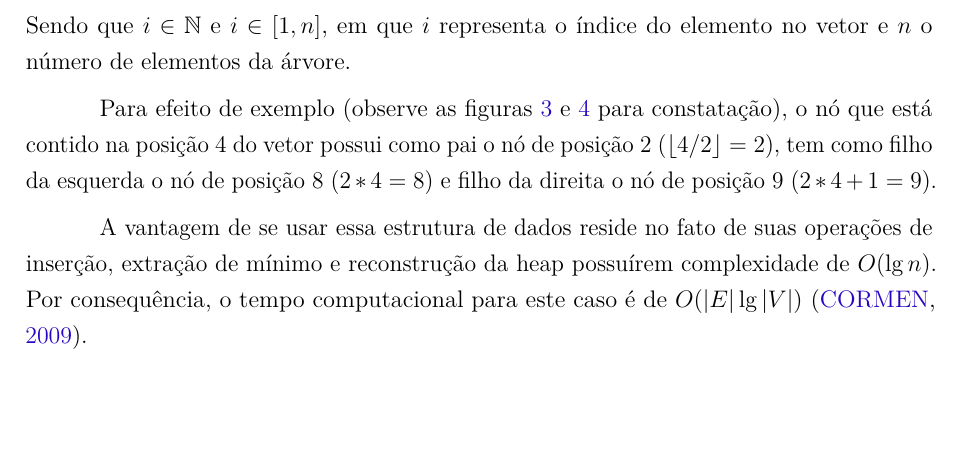
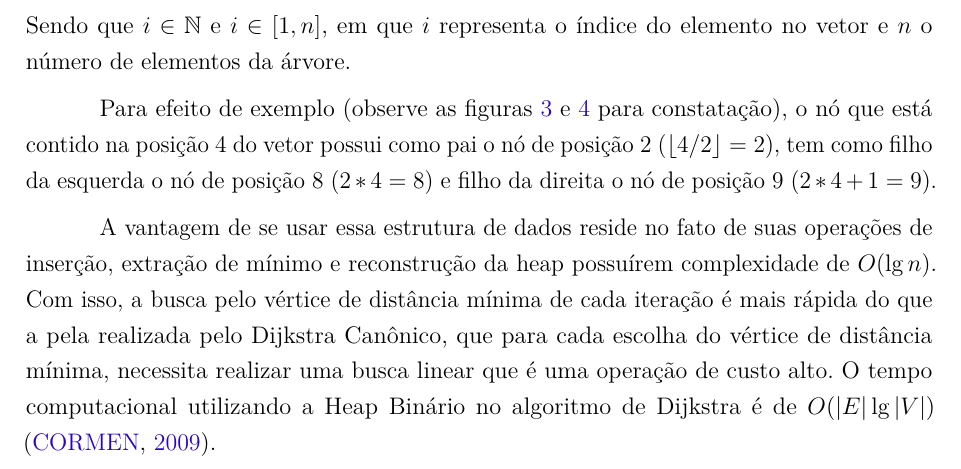
Before and after one commit to pedrohbh/PG-Dissertacao, a LaTeX thesis (Academia/PG.tex, which reads Academia/capitulos/ch2-dijkstra.tex): part of page 15 of 40, cut so that both start at the same text, the shorter picture padded with empty space. Compiled offline with pdfLaTeX.

Commit message:
Backup CXXXVII

```diff
--- a/Academia/capitulos/ch2-dijkstra.tex
+++ b/Academia/capitulos/ch2-dijkstra.tex
@@ -102,7 +102,7 @@ Sendo que $i \in \mathbb{N}$ e $i \in [1, n]$, em que $i$ representa o índice d
 %\forall i, i \in \mathbb{N} [1,n]
 %\end{equation}
 
-A vantagem de se usar essa estrutura de dados reside no fato de suas operações de inserção, extração de mínimo e reconstrução da heap possuírem complexidade de $O(\lg n)$. Por consequência, o tempo computacional para este caso é de $O(|E| \lg |V|)$ \cite{cormen2009introduction}.
+A vantagem de se usar essa estrutura de dados reside no fato de suas operações de inserção, extração de mínimo e reconstrução da heap possuírem complexidade de $O(\lg n)$. Com isso, a busca pelo vértice de distância mínima de cada iteração é mais rápida do que a pela realizada pelo Dijkstra Canônico, que para cada escolha do vértice de distância mínima, necessita realizar uma busca linear que é uma operação de custo alto. O tempo computacional utilizando a Heap Binário no algoritmo de Dijkstra é de $O(|E| \lg |V|)$ \cite{cormen2009introduction}.
 
 \subsubsection{Dijkstra Heap de Fibonacci}
 \label{sec-dijkstra-versoes-fibonacci}
```
Also changed, not shown: Academia/PG.pdf.
